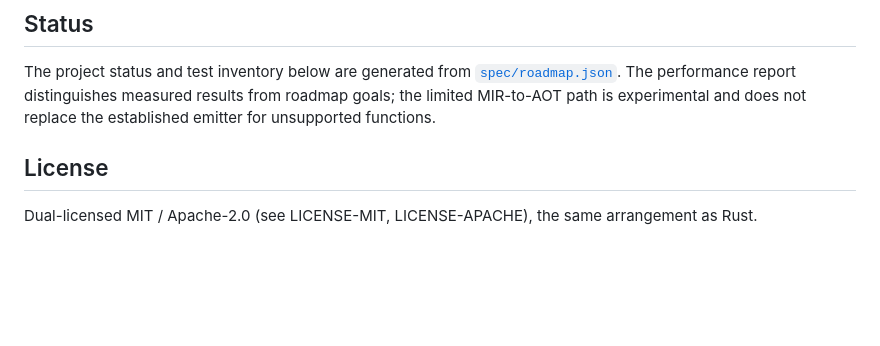
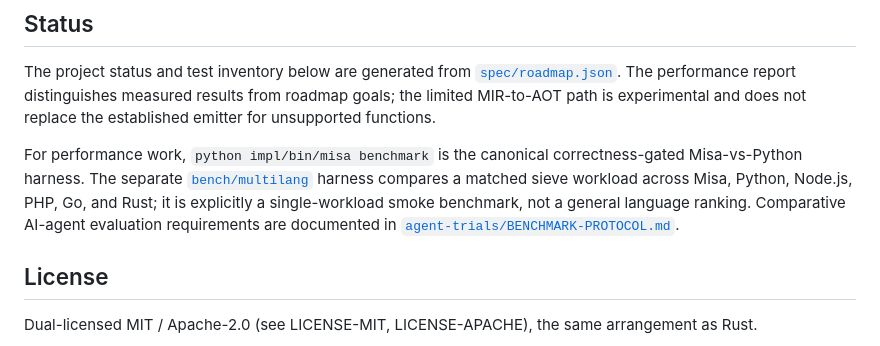
Before and after one commit to hamisahmed-pro/misa, a Markdown page: README.md, the part around the change. Drawn GitHub-style; blank space fills up the shorter version.

Commit message:
docs: link benchmark and agent evaluation protocols

```diff
--- a/README.md
+++ b/README.md
@@ -110,6 +110,14 @@ The project status and test inventory below are generated from
 measured results from roadmap goals; the limited MIR-to-AOT path is experimental
 and does not replace the established emitter for unsupported functions.
 
+For performance work, `python impl/bin/misa benchmark` is the canonical
+correctness-gated Misa-vs-Python harness. The separate
+[`bench/multilang`](bench/multilang/README.md) harness compares a matched
+sieve workload across Misa, Python, Node.js, PHP, Go, and Rust; it is explicitly
+a single-workload smoke benchmark, not a general language ranking. Comparative
+AI-agent evaluation requirements are documented in
+[`agent-trials/BENCHMARK-PROTOCOL.md`](agent-trials/BENCHMARK-PROTOCOL.md).
+
 ## License
 
 Dual-licensed MIT / Apache-2.0 (see LICENSE-MIT, LICENSE-APACHE),
```
